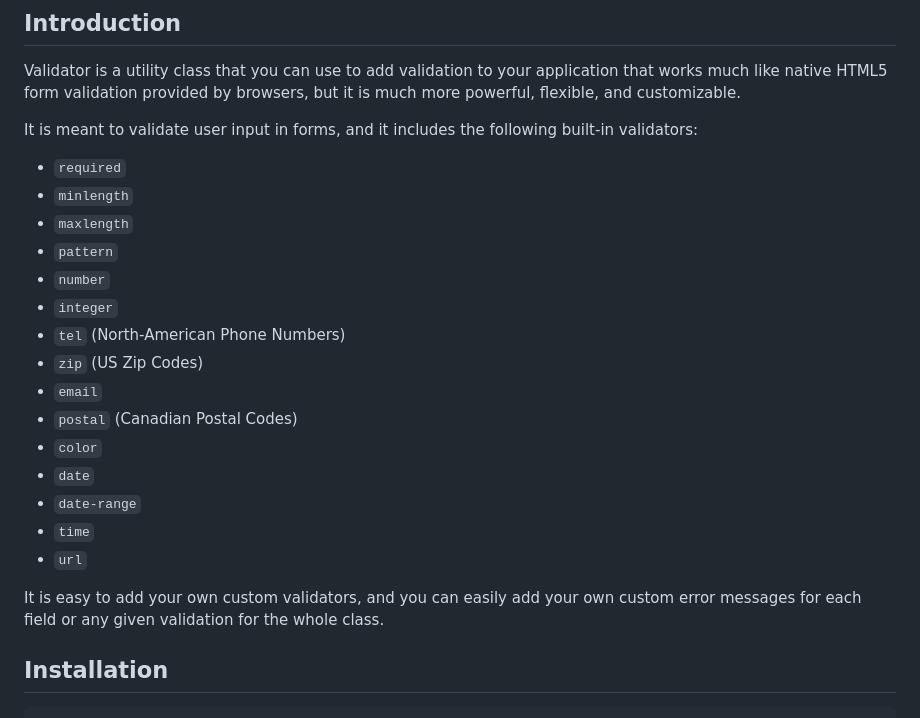
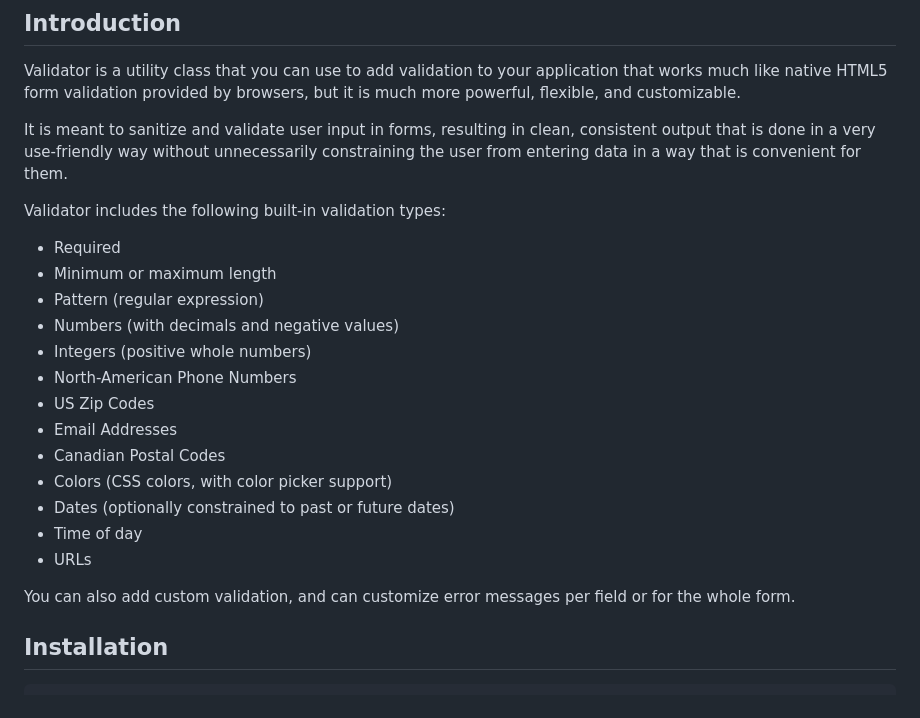
Before and after one commit to jdlien/validator, a Markdown page: README.md, the part around the change. Drawn GitHub-style.

Commit message:
documentation

```diff
--- a/README.md
+++ b/README.md
@@ -4,25 +4,27 @@
 
 Validator is a utility class that you can use to add validation to your application that works much like native HTML5 form validation provided by browsers, but it is much more powerful, flexible, and customizable.
 
-It is meant to validate user input in forms, and it includes the following built-in validators:
+It is meant to sanitize and validate user input in forms, resulting in clean, consistent output that
+is done in a very use-friendly way without unnecessarily constraining the user from entering data
+in a way that is convenient for them.
 
-- `required`
-- `minlength`
-- `maxlength`
-- `pattern`
-- `number`
-- `integer`
-- `tel` (North-American Phone Numbers)
-- `zip` (US Zip Codes)
-- `email`
-- `postal` (Canadian Postal Codes)
-- `color`
-- `date`
-- `date-range`
-- `time`
-- `url`
+Validator includes the following built-in validation types:
 
-It is easy to add your own custom validators, and you can easily add your own custom error messages for each field or any given validation for the whole class.
+- Required
+- Minimum or maximum length
+- Pattern (regular expression)
+- Numbers (with decimals and negative values)
+- Integers (positive whole numbers)
+- North-American Phone Numbers
+- US Zip Codes
+- Email Addresses
+- Canadian Postal Codes
+- Colors (CSS colors, with color picker support)
+- Dates (optionally constrained to past or future dates)
+- Time of day
+- URLs
+
+You can also add custom validation, and can customize error messages per field or for the whole form.
 
 ## Installation
 
```
